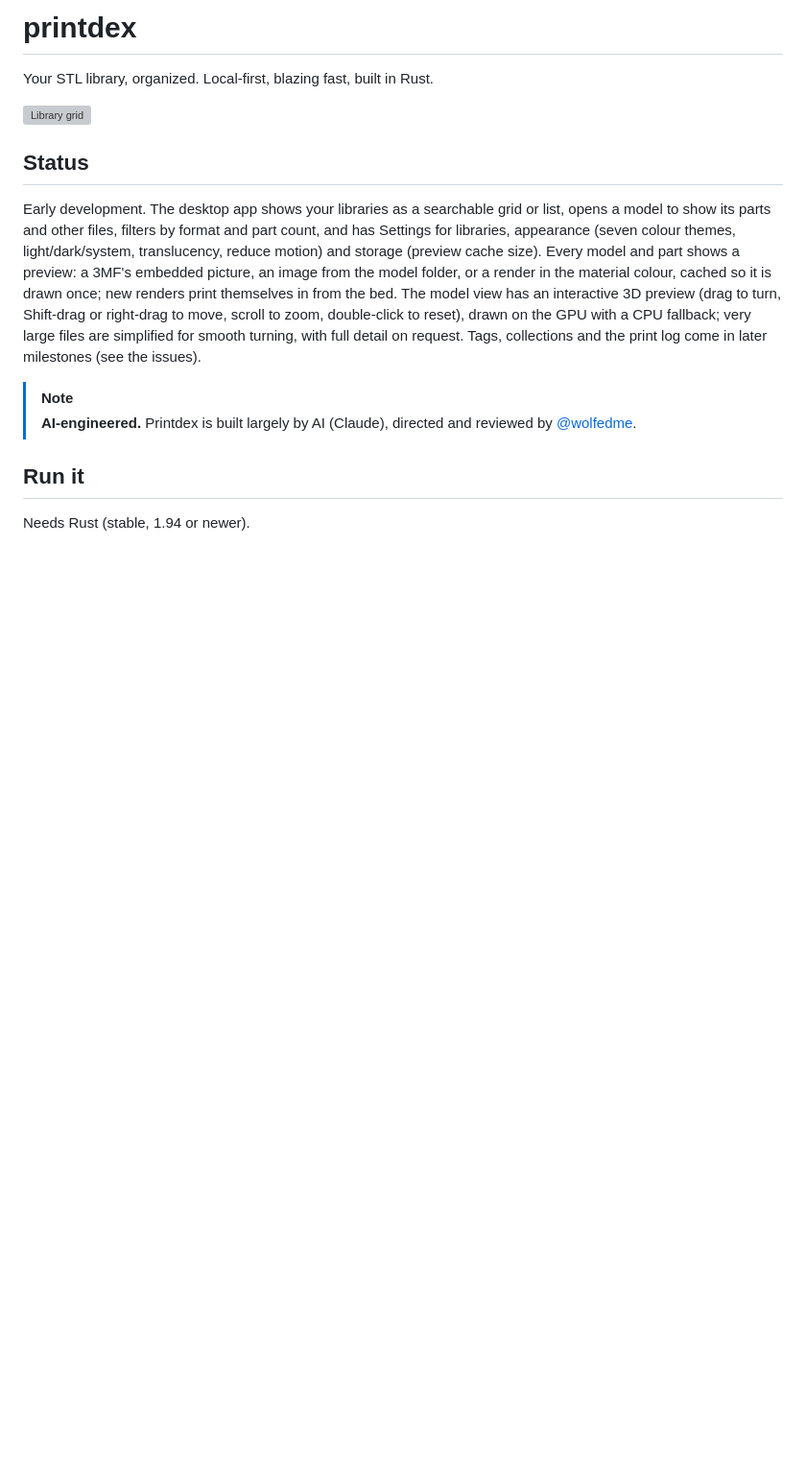
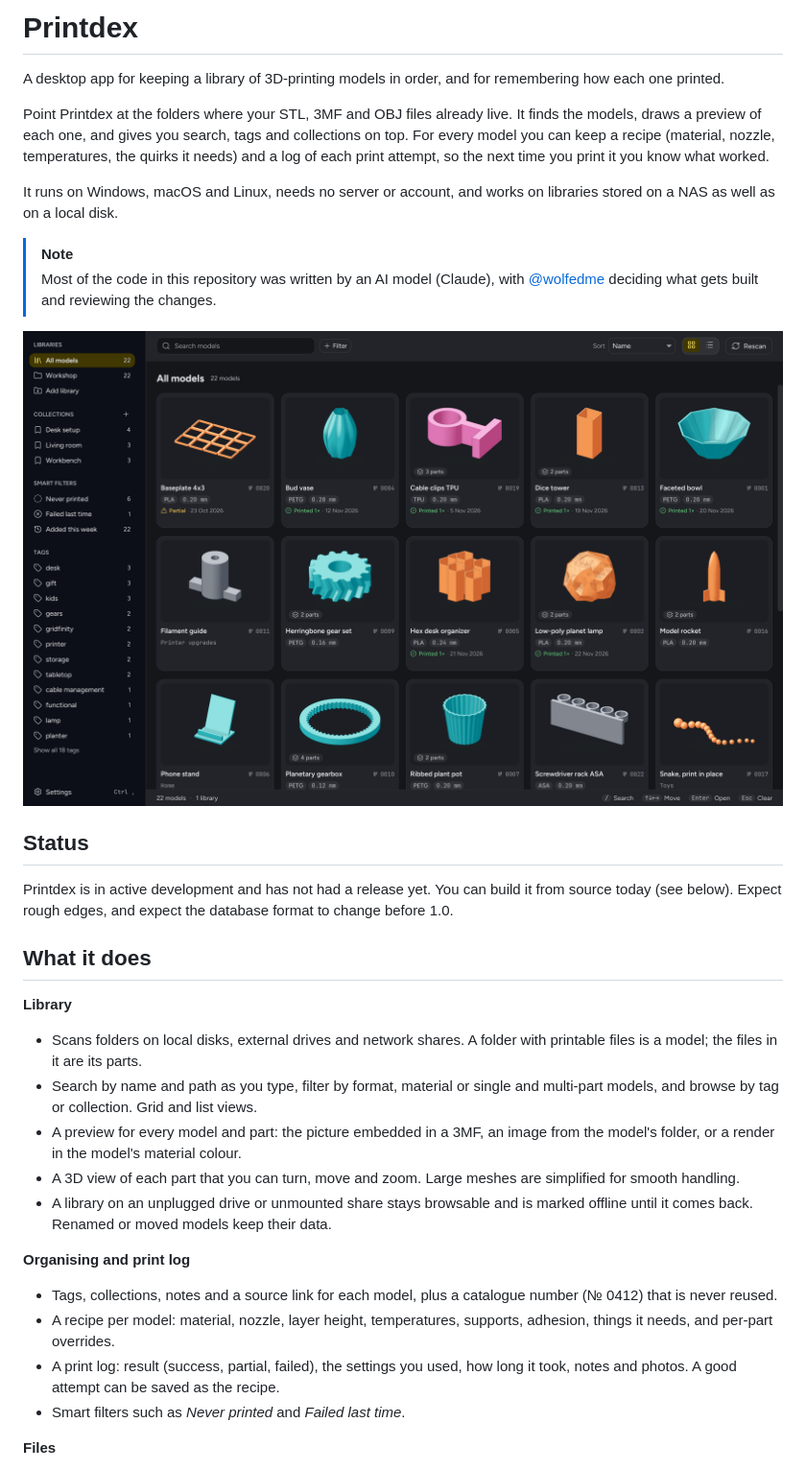
Before and after one commit to wolfedme/printdex, a Markdown page: README.md, the part around one of its changes. Shown at 96% size. Drawn GitHub-style; pictures changed too: docs/screenshots/readme/hero-dark.png (added); blank space fills up the shorter version; grey boxes are pictures that could not be loaded.

```diff
--- a/README.md
+++ b/README.md
@@ -1,15 +1,39 @@
-# printdex
-Your STL library, organized. Local-first, blazing fast, built in Rust.
+# Printdex
 
-![Library grid](docs/screenshots/library-grid-light.png)
+A desktop app for keeping a library of 3D-printing models in order, and for remembering how each one printed.
+
+Point Printdex at the folders where your STL, 3MF and OBJ files already live. It finds the models, draws a preview of each one, and gives you search, tags and collections on top. For every model you can keep a recipe (material, nozzle, temperatures, the quirks it needs) and a log of each print attempt, so the next time you print it you know what worked.
+
+It runs on Windows, macOS and Linux, needs no server or account, and works on libraries stored on a NAS as well as on a local disk.
+
+> [!NOTE]
+> Most of the code in this repository was written by an AI model (Claude), with [@wolfedme](https://github.com/wolfedme) deciding what gets built and reviewing the changes.
+
+<picture>
+  <source media="(prefers-color-scheme: light)" srcset="docs/screenshots/readme/grid-light.png">
+  <img alt="The Printdex library: a grid of model previews in their material colours, with tags, collections and print results" src="docs/screenshots/readme/hero-dark.png">
+</picture>
 
 ## Status
 
-Early development. The desktop app shows your libraries as a searchable grid or list, opens a model to show its parts and other files, filters by format and part count, and has Settings for libraries, appearance (seven colour themes, light/dark/system, translucency, reduce motion) and storage (preview cache size). Every model and part shows a preview: a 3MF's embedded picture, an image from the model folder, or a render in the material colour, cached so it is drawn once; new renders print themselves in from the bed. The model view has an interactive 3D preview (drag to turn, Shift-drag or right-drag to move, scroll to zoom, double-click to reset), drawn on the GPU with a CPU fallback; very large files are simplified for smooth turning, with full detail on request. Tags, collections and the print log come in later milestones (see the issues).
+Printdex is in active development and has not had a release yet. You can build it from source today (see below). Expect rough edges, and expect the database format to change before 1.0.
 
-> [!NOTE]
-> **AI-engineered.** Printdex is built largely by AI (Claude), directed and reviewed by [@wolfedme](https://github.com/wolfedme).
+## What it does
 
-## Run it
+**Library**
 
-Needs Rust (stable, 1.94 or newer).
+- Scans folders on local disks, external drives and network shares. A folder with printable files is a model; the files in it are its parts.
+- Search by name and path as you type, filter by format, material or single and multi-part models, and browse by tag or collection. Grid and list views.
+- A preview for every model and part: the picture embedded in a 3MF, an image from the model's folder, or a render in the model's material colour.
+- A 3D view of each part that you can turn, move and zoom. Large meshes are simplified for smooth handling.
+- A library on an unplugged drive or unmounted share stays browsable and is marked offline until it comes back. Renamed or moved models keep their data.
+
+**Organising and print log**
+
+- Tags, collections, notes and a source link for each model, plus a catalogue number (№ 0412) that is never reused.
+- A recipe per model: material, nozzle, layer height, temperatures, supports, adhesion, things it needs, and per-part overrides.
+- A print log: result (success, partial, failed), the settings you used, how long it took, notes and photos. A good attempt can be saved as the recipe.
+- Smart filters such as *Never printed* and *Failed last time*.
+
+**Files**
+
```
Also changed, not shown: other parts of README.md (+83 -18 lines), docs/screenshots/readme/grid-light.png (added), docs/screenshots/readme/model-dark.png (added).
